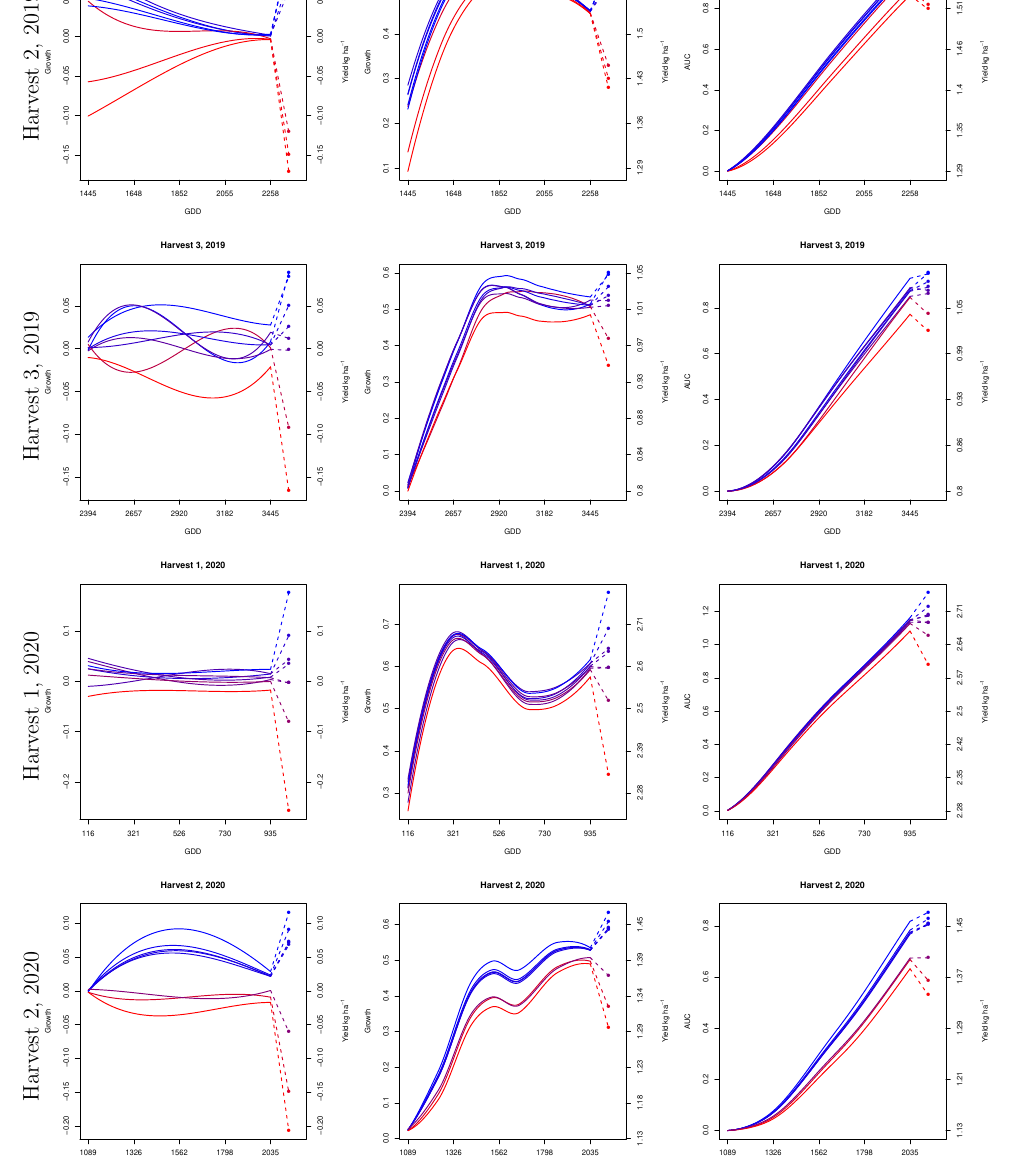
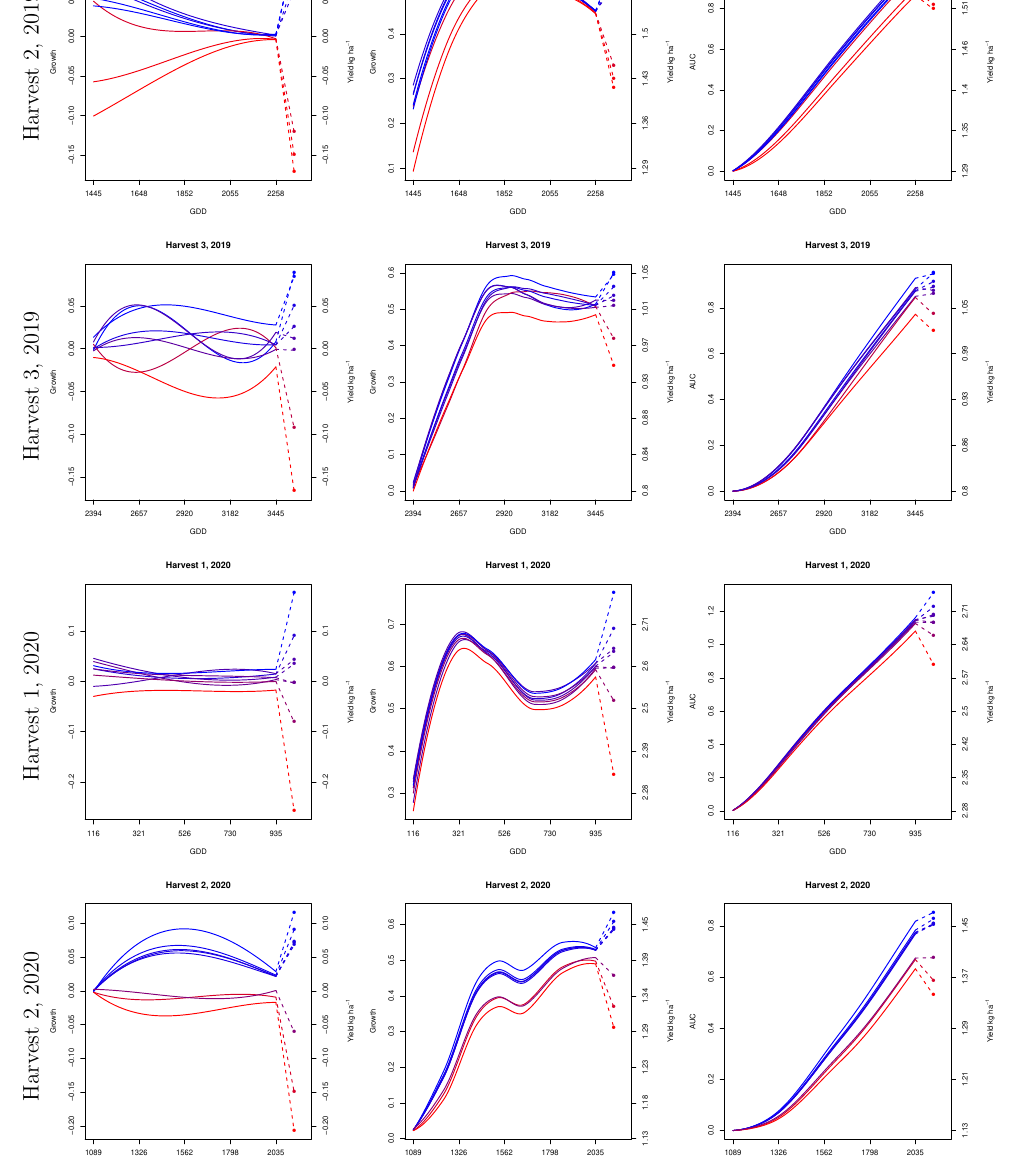
Before and after one commit to nsantantonio/checkoffReport2020, a LaTeX document (RobbinsUSAFRI2020report.tex): part of page 16 of 21, cut so that both start at the same text. Compiled offline with pdfLaTeX.

Commit message:
fixed plot labels to be readable

```diff
--- a/RobbinsUSAFRI2020report.tex
+++ b/RobbinsUSAFRI2020report.tex
@@ -1054,19 +1054,19 @@ NDF Harvest 2
     \node () at (0,0) {\begin{tabular}{c} \textbf{Area under the} \\ \textbf{growth curve (AUGC)} \end{tabular}};
   \end{scope}
 %%%%%%%%%%%%%%%%%%
-  \begin{scope}[xshift=-9cm, yshift=9cm, scale=0.3]
+  \begin{scope}[xshift=-9.1cm, yshift=9cm, scale=0.3]
     \node[rotate = 90] () at (0,0) {Harvest 2, 2019};
   \end{scope}
 
-\begin{scope}[xshift=-9cm, yshift=3cm, scale=0.3]
+\begin{scope}[xshift=-9.1cm, yshift=3cm, scale=0.3]
     \node[rotate = 90] () at (0,0) {Harvest 3, 2019};
   \end{scope}
 
-\begin{scope}[xshift=-9cm, yshift=-3cm, scale=0.3]
+\begin{scope}[xshift=-9.1cm, yshift=-3cm, scale=0.3]
     \node[rotate = 90] () at (0,0) {Harvest 1, 2020};
   \end{scope}
 
-\begin{scope}[xshift=-9cm, yshift=-9cm, scale=0.3]
+\begin{scope}[xshift=-9.1cm, yshift=-9cm, scale=0.3]
     \node[rotate = 90] () at (0,0) {Harvest 2, 2020};
   \end{scope}
 
```
Also changed, not shown: RobbinsUSAFRI2020report.pdf, RobbinsUSAFRI2020report.tex (2 more changed lines), 1 other file.
